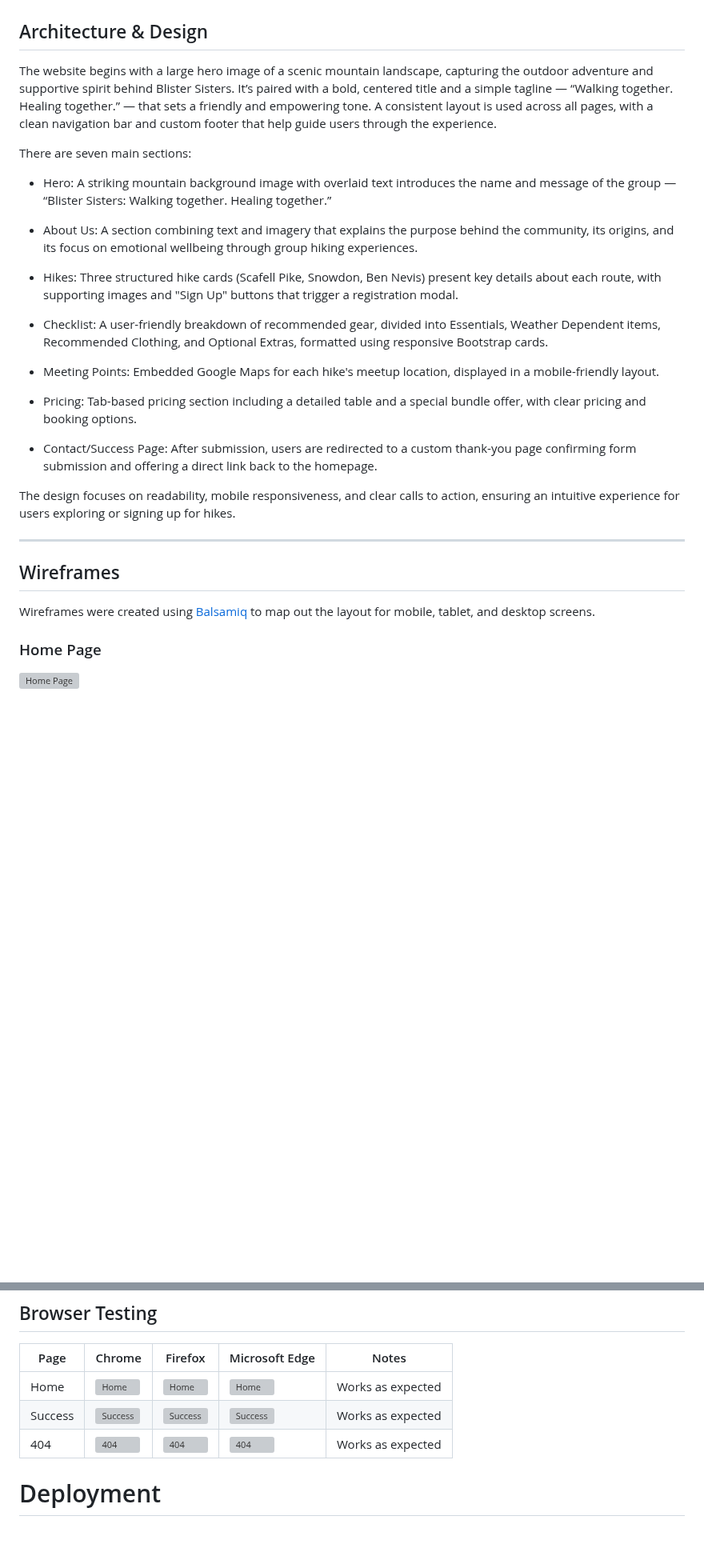
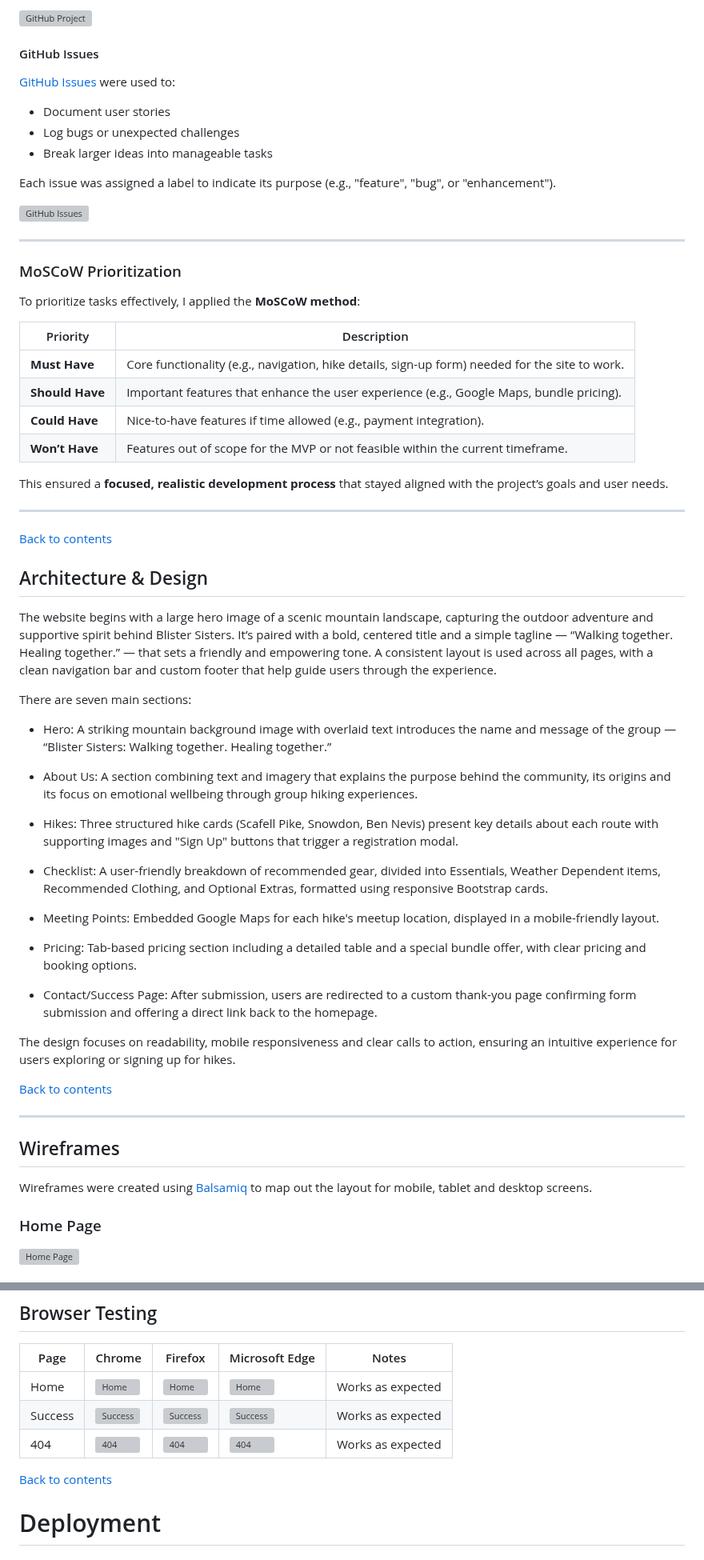
Before and after one commit to jolantadjatlova/blister-sisters, a Markdown page: README.md, 2 parts joined by grey strips. Shown at 80% size. Drawn GitHub-style; blank space fills up the shorter version; grey boxes are pictures that could not be loaded.

```diff
--- a/README.md
+++ b/README.md
@@ -58,3 +153,32 @@ The website will feature:
+![GitHub Project](doc/github-project.png)
+
+#### GitHub Issues
+[GitHub Issues](https://github.com/jolantadjatlova/blister-sisters/issues) were used to:
+- Document user stories
+- Log bugs or unexpected challenges
+- Break larger ideas into manageable tasks
+
+Each issue was assigned a label to indicate its purpose (e.g., "feature", "bug", or "enhancement").
+
+![GitHub Issues](doc/github-issues.png)
+
+---
+
+### MoSCoW Prioritization
+
+To prioritize tasks effectively, I applied the **MoSCoW method**:
+
+| Priority       | Description |
+|----------------|-------------|
+| **Must Have**  | Core functionality (e.g., navigation, hike details, sign-up form) needed for the site to work. |
+| **Should Have**| Important features that enhance the user experience (e.g., Google Maps, bundle pricing). |
+| **Could Have** | Nice-to-have features if time allowed (e.g., payment integration). |
+| **Won’t Have** | Features out of scope for the MVP or not feasible within the current timeframe. |
+
+This ensured a **focused, realistic development process** that stayed aligned with the project’s goals and user needs.
+
+---
+[Back to contents](#contents)
 
 ## Architecture & Design
 The website begins with a large hero image of a scenic mountain landscape, capturing the outdoor adventure and supportive spirit behind Blister Sisters. It’s paired with a bold, centered title and a simple tagline — “Walking together. Healing together.” — that sets a friendly and empowering tone. A consistent layout is used across all pages, with a clean navigation bar and custom footer that help guide users through the experience.
@@ -63,9 +187,9 @@ There are seven main sections:
 
 - Hero: A striking mountain background image with overlaid text introduces the name and message of the group — “Blister Sisters: Walking together. Healing together.”
 
-- About Us: A section combining text and imagery that explains the purpose behind the community, its origins, and its focus on emotional wellbeing through group hiking experiences.
+- About Us: A section combining text and imagery that explains the purpose behind the community, its origins and its focus on emotional wellbeing through group hiking experiences.
 
-- Hikes: Three structured hike cards (Scafell Pike, Snowdon, Ben Nevis) present key details about each route, with supporting images and "Sign Up" buttons that trigger a registration modal.
+- Hikes: Three structured hike cards (Scafell Pike, Snowdon, Ben Nevis) present key details about each route with supporting images and "Sign Up" buttons that trigger a registration modal.
 
 - Checklist: A user-friendly breakdown of recommended gear, divided into Essentials, Weather Dependent items, Recommended Clothing, and Optional Extras, formatted using responsive Bootstrap cards.
 
@@ -75,12 +199,14 @@ There are seven main sections:
 
 - Contact/Success Page: After submission, users are redirected to a custom thank-you page confirming form submission and offering a direct link back to the homepage.
 
-The design focuses on readability, mobile responsiveness, and clear calls to action, ensuring an intuitive experience for users exploring or signing up for hikes.
+The design focuses on readability, mobile responsiveness and clear calls to action, ensuring an intuitive experience for users exploring or signing up for hikes.
+
+[Back to contents](#contents)
 
 ---
 ## Wireframes
 
-Wireframes were created using [Balsamiq](https://balsamiq.com/) to map out the layout for mobile, tablet, and desktop screens.
+Wireframes were created using [Balsamiq](https://balsamiq.com/) to map out the layout for mobile, tablet and desktop screens.
 
 ### Home Page
 ![Home Page](doc/home-page-wframe.png)
@@ -302,6 +405,9 @@ Test for Desktop:
 | 404     | ![404](doc/404-chrome.png)             | ![404](doc/404-firefox.png)            | ![404](doc/404-edge.png)               | Works as expected   |
 
 
+
+[Back to contents](#contents)
+
 # Deployment
 
 ## To deploy the project
```
Also changed, not shown: other parts of README.md (+146 -68 lines).
